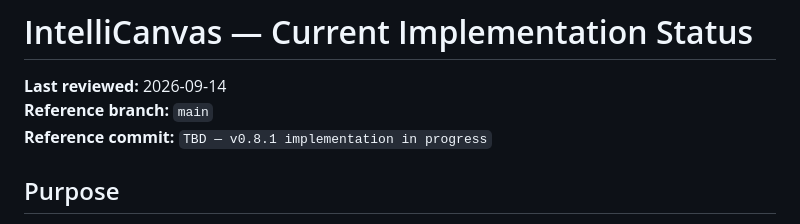
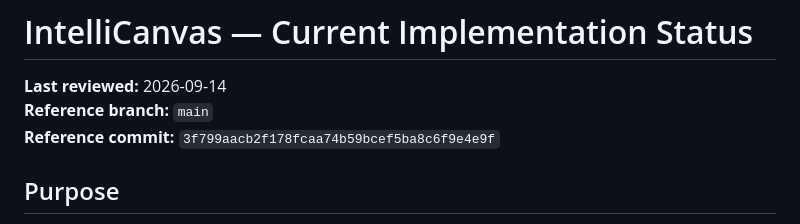
Before and after one commit to ayman-albaidahi/intelli-canvas, a Markdown page: docs/current/system-status.md, the part around the change. Drawn GitHub-style.

Commit message:
docs: finalize v0.8.1 suggestions status

```diff
--- a/docs/current/system-status.md
+++ b/docs/current/system-status.md
@@ -2,7 +2,7 @@
 
 **Last reviewed:** 2026-09-14
 **Reference branch:** `main`
-**Reference commit:** `TBD — v0.8.1 implementation in progress`
+**Reference commit:** `3f799aacb2f178fcaa74b59bcef5ba8c6f9e4e9f`
 
 ## Purpose
 
```
